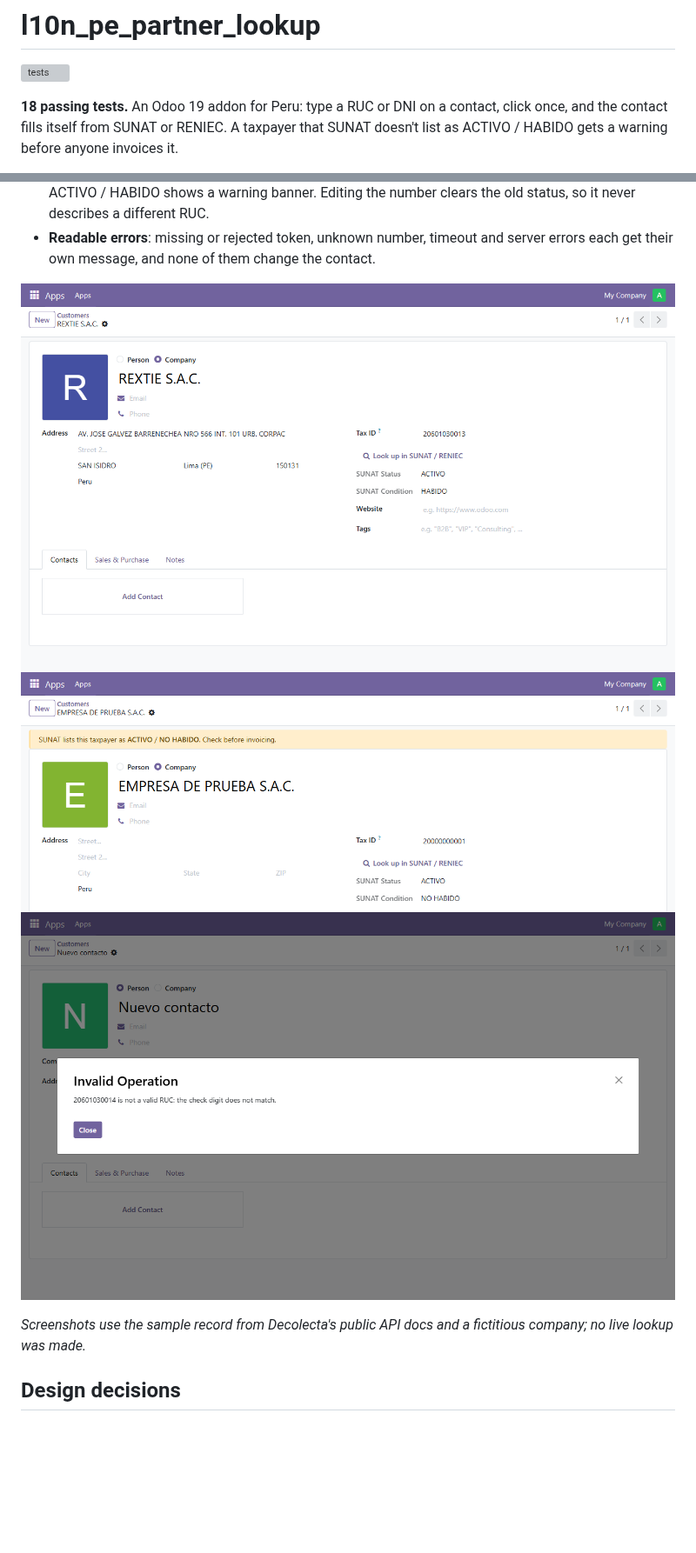
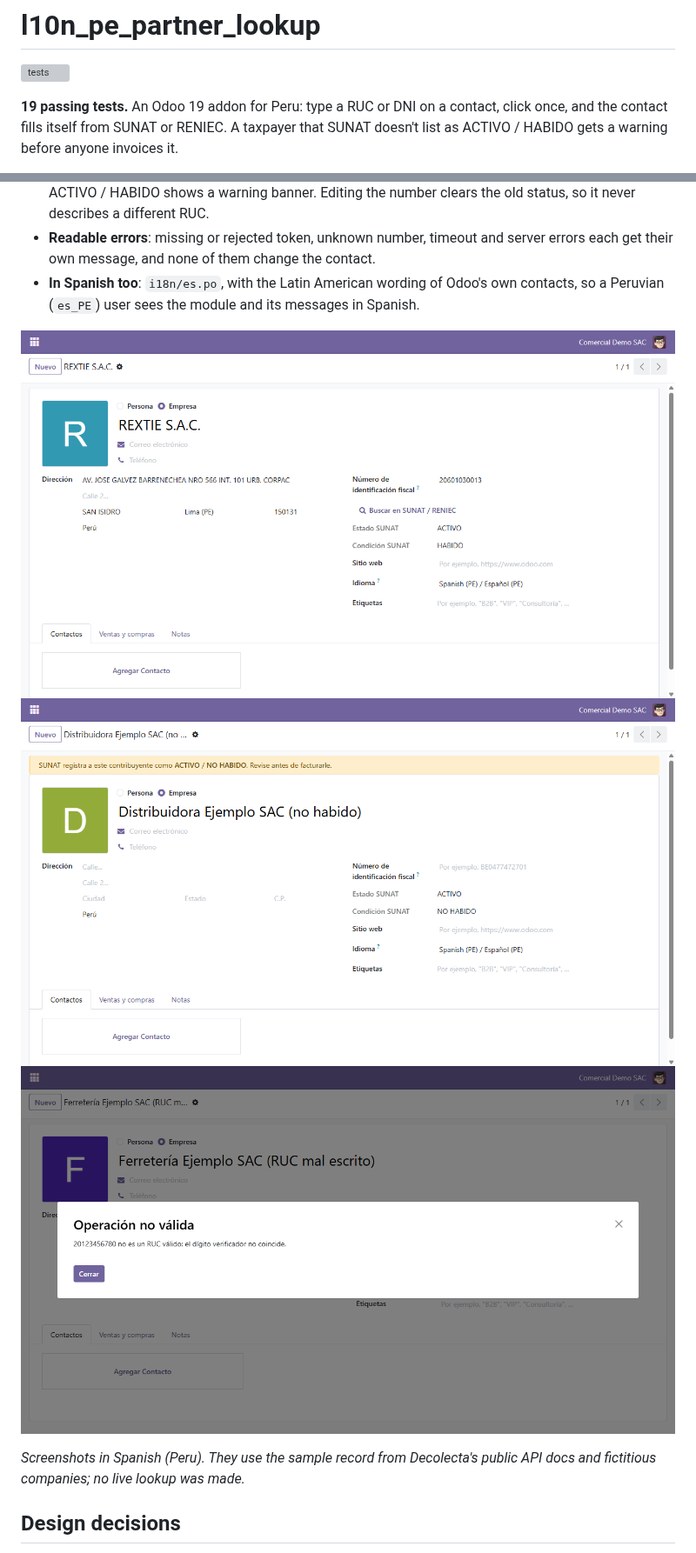
Before and after one commit to sebpost2/l10n_pe_partner_lookup, a Markdown page: README.md, 2 parts joined by grey strips. Shown at 87% size. Rendered like a GitHub page; pictures changed too: docs/screenshots/check-digit-error.png, docs/screenshots/no-habido-warning.png, docs/screenshots/ruc-lookup.png; blank space fills up the shorter version; grey boxes are pictures that could not be loaded.

```diff
--- a/README.md
+++ b/README.md
@@ -2,7 +2,7 @@
 
 [![tests](https://github.com/sebpost2/l10n_pe_partner_lookup/actions/workflows/tests.yml/badge.svg)](https://github.com/sebpost2/l10n_pe_partner_lookup/actions/workflows/tests.yml)
 
-**18 passing tests.** An Odoo 19 addon for Peru: type a RUC or DNI on a
+**19 passing tests.** An Odoo 19 addon for Peru: type a RUC or DNI on a
 contact, click once, and the contact fills itself from SUNAT or RENIEC. A
 taxpayer that SUNAT doesn't list as ACTIVO / HABIDO gets a warning before
 anyone invoices it.
@@ -31,13 +31,17 @@ anyone invoices it.
 - **Readable errors**: missing or rejected token, unknown number, timeout
   and server errors each get their own message, and none of them change
   the contact.
+- **In Spanish too**: `i18n/es.po`, with the Latin American wording of
+  Odoo's own contacts, so a Peruvian (`es_PE`) user sees the module and
+  its messages in Spanish.
 
 ![Contact filled from a RUC](docs/screenshots/ruc-lookup.png)
 ![Warning for a NO HABIDO taxpayer](docs/screenshots/no-habido-warning.png)
 ![Wrong check digit caught before calling the API](docs/screenshots/check-digit-error.png)
 
-*Screenshots use the sample record from Decolecta's public API docs and a
-fictitious company; no live lookup was made.*
+*Screenshots in Spanish (Peru). They use the sample record from
+Decolecta's public API docs and fictitious companies; no live lookup was
+made.*
 
 ## Design decisions
 
```
Also changed, not shown: other parts of README.md (+11 -5 lines), 6 other files.
